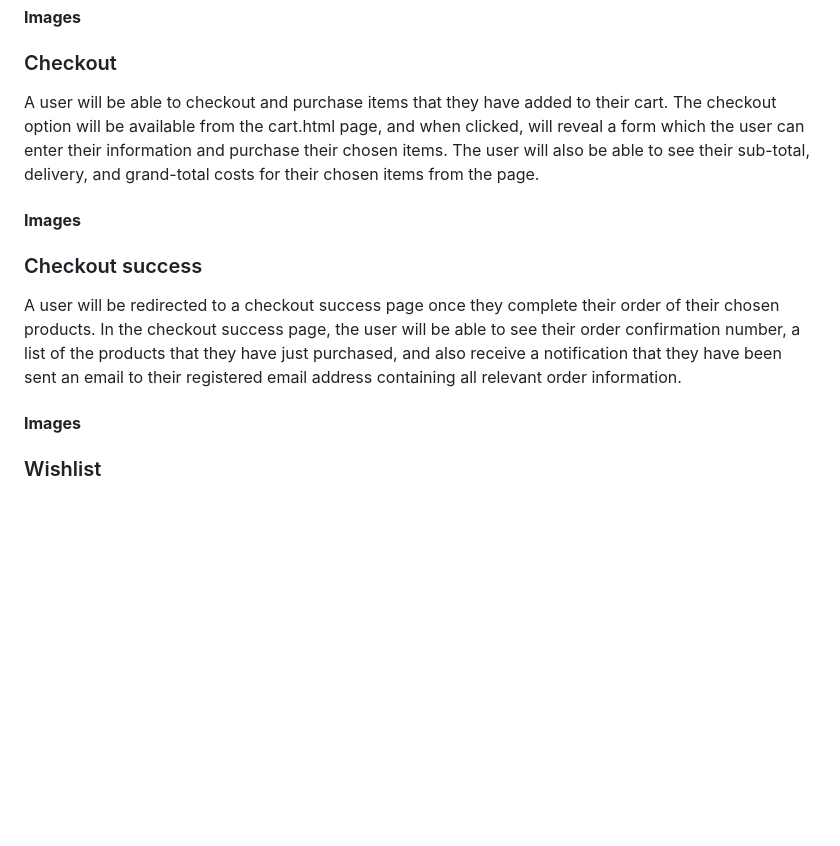
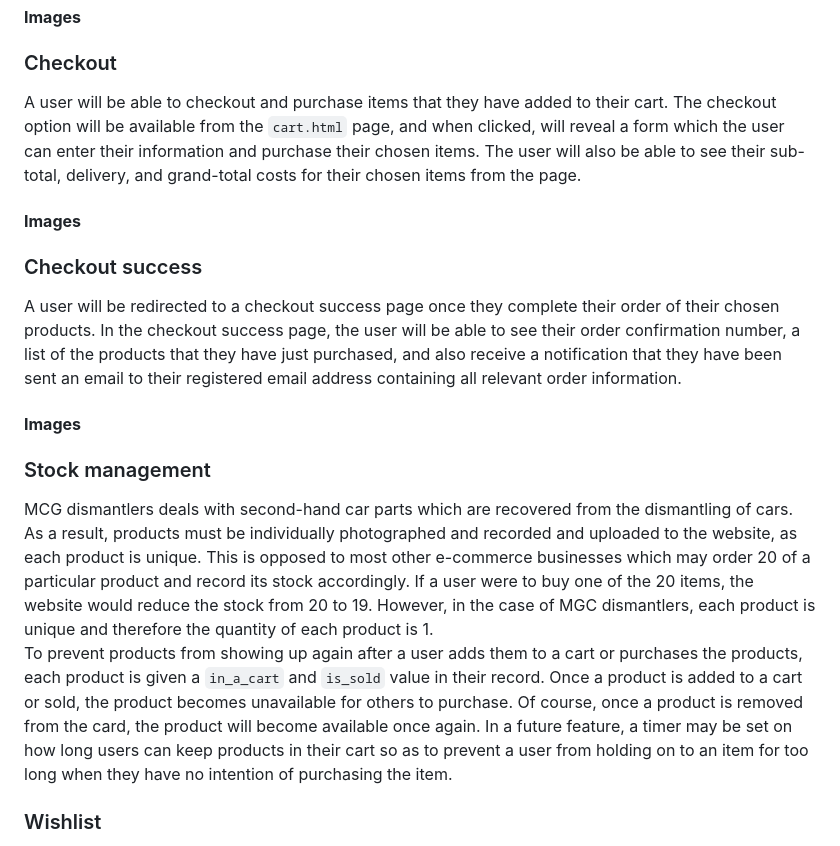
Before and after one commit to ConorG180/mgc-dismantlers, a Markdown page: README.md, the part around one of its changes. Rendered like a GitHub page; blank space fills up the shorter version.

Commit message:
Add stock management feature to README.md

````diff
--- a/README.md
+++ b/README.md
@@ -102,7 +102,7 @@ A user will be able to add and remove products from their cart as they wish to a
 <!-- ![Remove product from cart](static/images/cart-remove-product.png "Remove product from cart") -->
 
 ### Checkout
-A user will be able to checkout and purchase items that they have added to their cart. The checkout option will be available from the cart.html page, and when clicked, will reveal a form which the user can enter their information and purchase their chosen items. The user will also be able to see their sub-total, delivery, and grand-total costs for their chosen items from the page.
+A user will be able to checkout and purchase items that they have added to their cart. The checkout option will be available from the ```cart.html``` page, and when clicked, will reveal a form which the user can enter their information and purchase their chosen items. The user will also be able to see their sub-total, delivery, and grand-total costs for their chosen items from the page.
 #### **Images**
 <!-- ![Checkout](static/images/checkout.png "Checkout") -->
 
@@ -110,6 +110,10 @@ A user will be able to checkout and purchase items that they have added to their
 A user will be redirected to a checkout success page once they complete their order of their chosen products. In the checkout success page, the user will be able to see their order confirmation number, a list of the products that they have just purchased, and also receive a notification that they have been sent an email to their registered email address containing all relevant order information.
 #### **Images**
 <!-- ![Checkout success](static/images/checkout-success.png "Checkout success") -->
+
+### Stock management
+MCG dismantlers deals with second-hand car parts which are recovered from the dismantling of cars. As a result, products must be individually photographed and recorded and uploaded to the website, as each product is unique. This is opposed to most other e-commerce businesses which may order 20 of a particular product and record its stock accordingly. If a user were to buy one of the 20 items, the website would reduce the stock from 20 to 19. However, in the case of MGC dismantlers, each product is unique and therefore the quantity of each product is 1.
+To prevent products from showing up again after a user adds them to a cart or purchases the products, each product is given a ```in_a_cart``` and ```is_sold``` value in their record. Once a product is added to a cart or sold, the product becomes unavailable for others to purchase. Of course, once a product is removed from the card, the product will become available once again. In a future feature, a timer may be set on how long users can keep products in their cart so as to prevent a user from holding on to an item for too long when they have no intention of purchasing the item.
 
 ### Wishlist
 A user will be able to create their own wishlist provided they have an account and are logged in. The wishlist will allow them to receive automatic email notifications if a part is added to MCG-dismantler's stock. This helps the user to immediately know if a part is available, and will also increase revenue for the business as they are advertising parts to customers that they have expressed interest in, and letting them know that the part is now available.
````
Also changed, not shown: other parts of README.md (+1 -1 lines).
